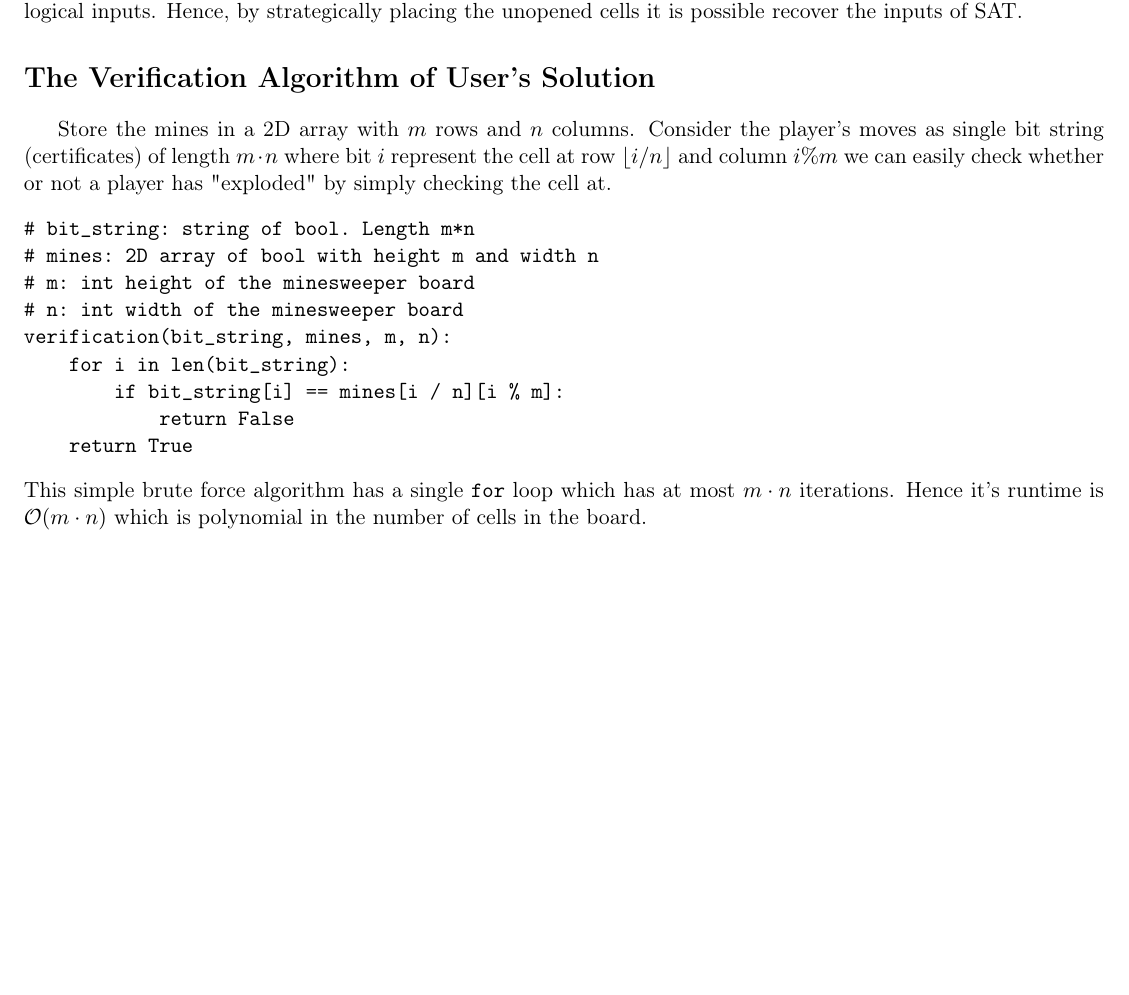
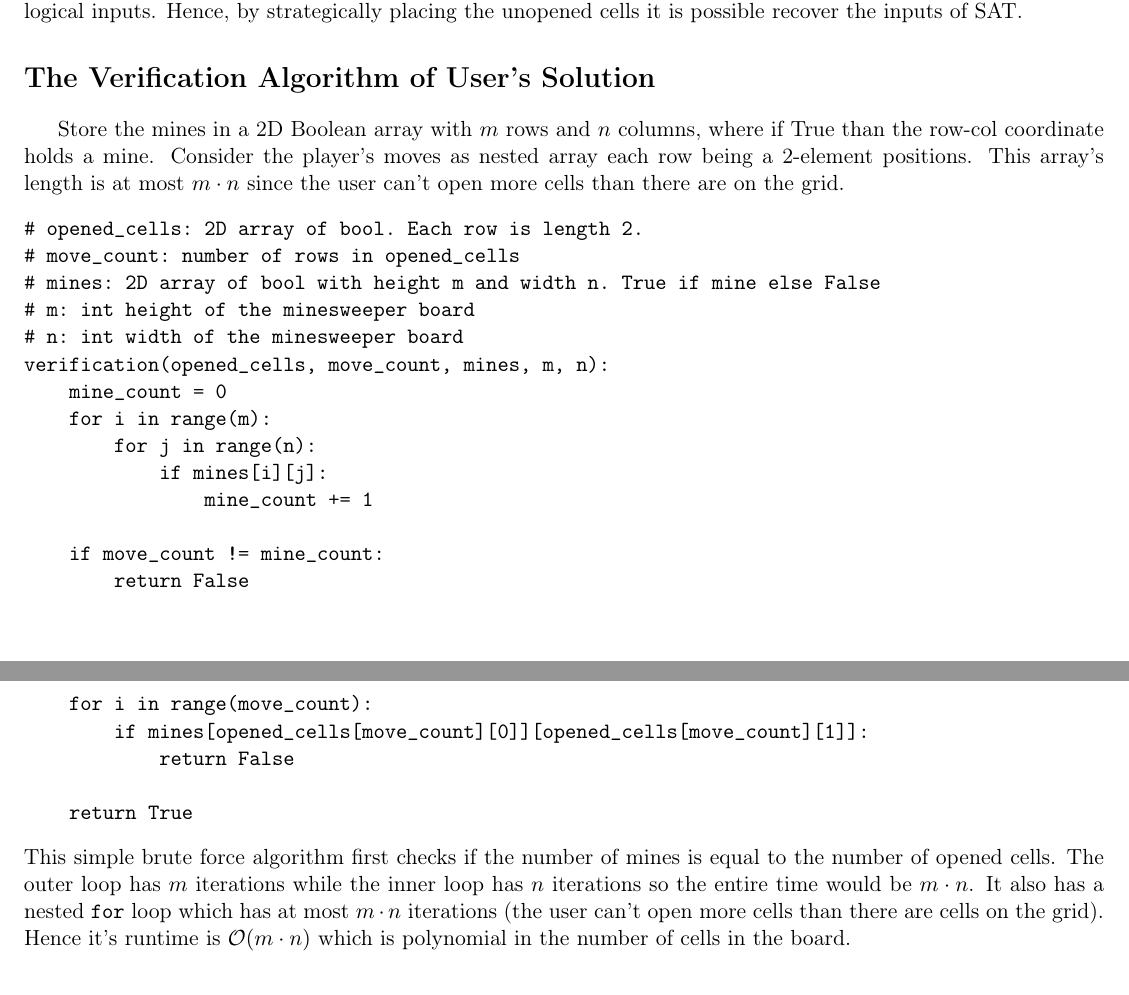
Before and after one commit to jeremytsang1/minesweeper, a LaTeX document (hw_8_portfolio_project_jeremy_tsang.tex): part of the page before the commit and two parts of pages 1 and 2 of 2 after it, the two joined at a grey line, cut so that both start at the same text, the shorter picture padded with empty space. Compiled offline with pdfLaTeX.

Commit message:
Update to add condition for mine count

```diff
--- a/hw_8_portfolio_project_jeremy_tsang.tex
+++ b/hw_8_portfolio_project_jeremy_tsang.tex
@@ -38,18 +38,29 @@ From Kaye (Springer-Verlag New York, Volume 22, Number 2, 2000) the decision pro
 
 This problem is NP-complete. A proof by Kaye is given in the aforementioned paper where he goes on to show that SAT can reduce to the Minesweeper problem. He goes to show that one can construct the basic logic gates AND, OR, and NOT (and therefore an entire computer) using regions of a Minesweeper board to model a wire carrying voltage. This can be done by assigning a "direction" to the region where the unopened cells are the digital logical inputs. Hence, by strategically placing the unopened cells it is possible recover the inputs of SAT.
 \section*{The Verification Algorithm of User's Solution}
-\label{sec:org06cbb56}
-Store the mines in a 2D array with \(m\) rows and \(n\) columns. Consider the player's moves as single bit string (certificates) of length \(m \cdot n\) where bit \(i\) represent the cell at row \(\lfloor i / n \rfloor\) and column \(i \% m\) we can easily check whether or not a player has "exploded" by simply checking the cell at.
+\label{sec:orgd67a309}
+Store the mines in a 2D Boolean array with \(m\) rows and \(n\) columns, where if True than the row-col coordinate holds a mine. Consider the player's moves as nested array each row being a 2-element positions. This array's length is at most \(m \cdot n\) since the user can't open more cells than there are on the grid.
 \begin{verbatim}
-# bit_string: string of bool. Length m*n
-# mines: 2D array of bool with height m and width n
+# opened_cells: 2D array of bool. Each row is length 2.
+# move_count: number of rows in opened_cells
+# mines: 2D array of bool with height m and width n. True if mine else False
 # m: int height of the minesweeper board
 # n: int width of the minesweeper board
-verification(bit_string, mines, m, n):
-    for i in len(bit_string):
-        if bit_string[i] == mines[i / n][i % m]:
+verification(opened_cells, move_count, mines, m, n):
+    mine_count = 0
+    for i in range(m):
+        for j in range(n):
+            if mines[i][j]:
+                mine_count += 1
+
+    if move_count != mine_count:
+        return False
+
+    for i in range(move_count):
+        if mines[opened_cells[move_count][0]][opened_cells[move_count][1]]:
             return False
+
     return True
 \end{verbatim}
-This simple brute force algorithm has a single \texttt{for} loop which has at most \(m \cdot n\) iterations. Hence it's runtime is \(\mathcal{O}(m \cdot n)\) which is polynomial in the number of cells in the board.
+This simple brute force algorithm first checks if the number of mines is equal to the number of opened cells. The outer loop has \(m\) iterations while the inner loop has \(n\) iterations so the entire time would be \(m \cdot n\). It also has a nested \texttt{for} loop which has at most \(m \cdot n\) iterations (the user can't open more cells than there are cells on the grid). Hence it's runtime is \(\mathcal{O}(m \cdot n)\) which is polynomial in the number of cells in the board.
 \end{document}
```
Also changed, not shown: hw_8_portfolio_project_jeremy_tsang.pdf, hw_8_portfolio_project_jeremy_tsang.tex (6 more changed lines), 1 other file.
